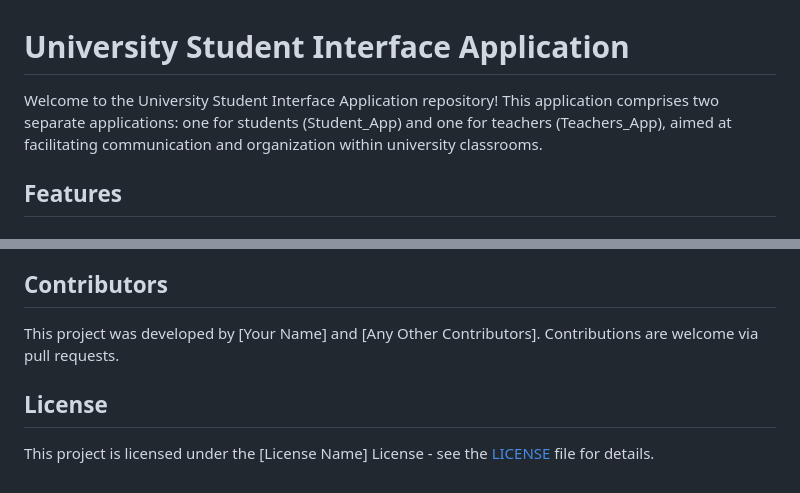
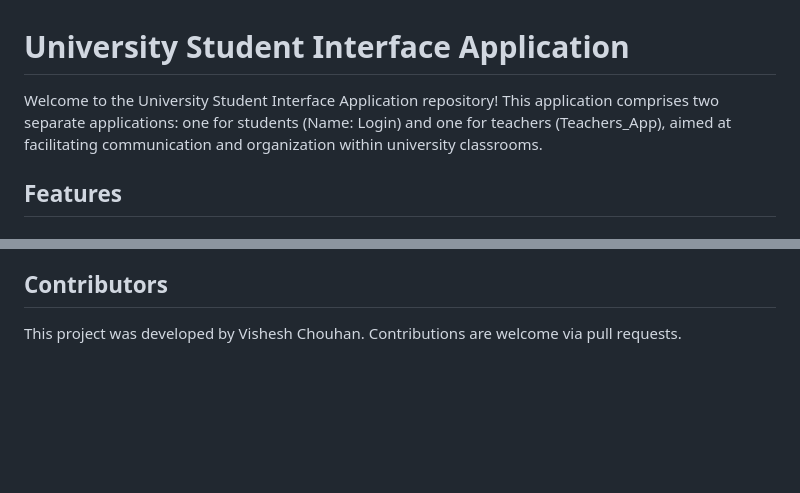
Before and after one commit to VisheshChouhan/UniTrack, a Markdown page: README.md, 2 parts joined by grey strips. Drawn GitHub-style; blank space fills up the shorter version.

```diff
--- a/README.md
+++ b/README.md
@@ -1,6 +1,6 @@
 # University Student Interface Application
 
-Welcome to the University Student Interface Application repository! This application comprises two separate applications: one for students (Student_App) and one for teachers (Teachers_App), aimed at facilitating communication and organization within university classrooms.
+Welcome to the University Student Interface Application repository! This application comprises two separate applications: one for students (Name: Login) and one for teachers (Teachers_App), aimed at facilitating communication and organization within university classrooms.
 
 ## Features
 
@@ -42,8 +42,4 @@ To run the application locally, follow these steps:
 
 ## Contributors
 
-This project was developed by [Your Name] and [Any Other Contributors]. Contributions are welcome via pull requests.
-
-## License
-
-This project is licensed under the [License Name] License - see the [LICENSE](LICENSE) file for details.
+This project was developed by Vishesh Chouhan. Contributions are welcome via pull requests.
```
